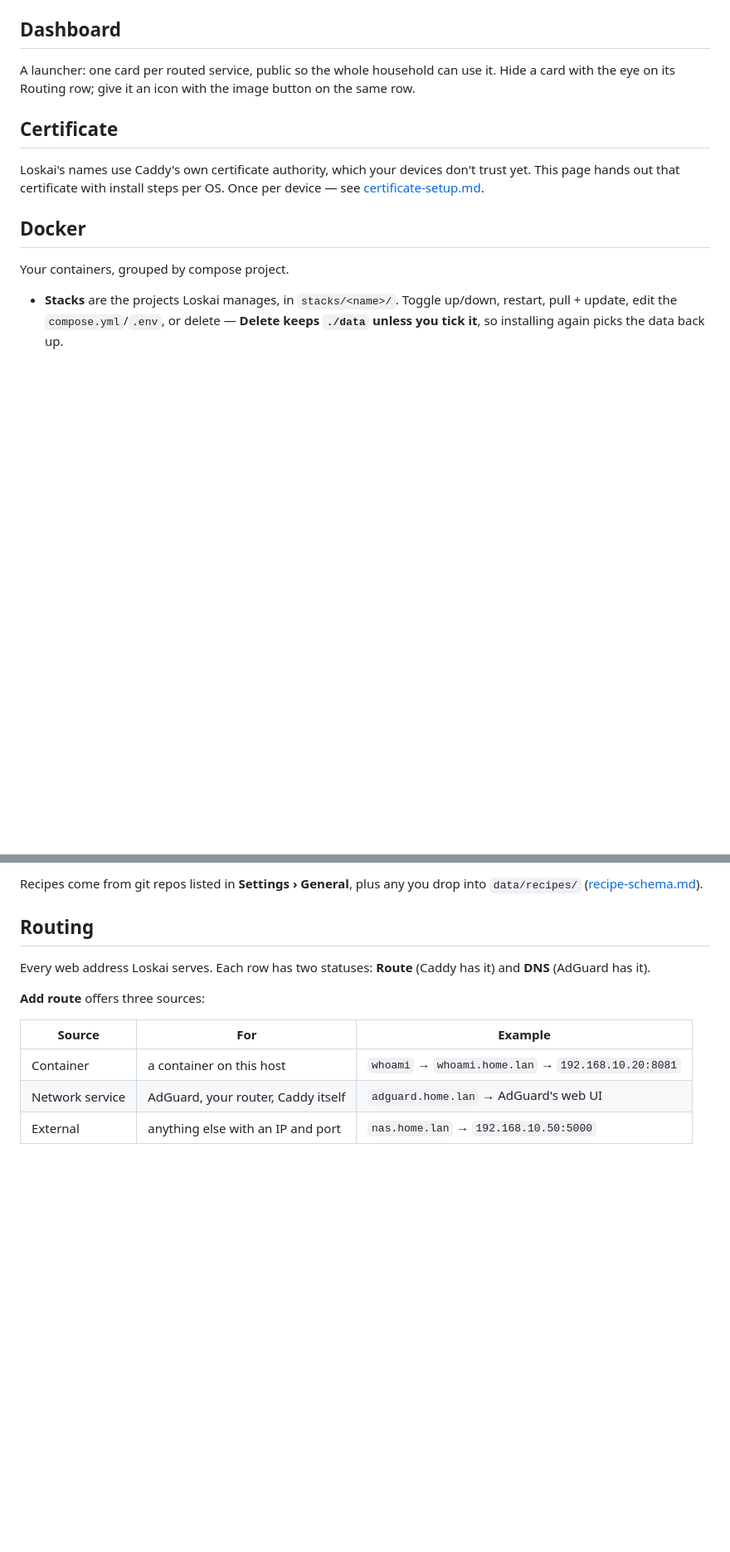
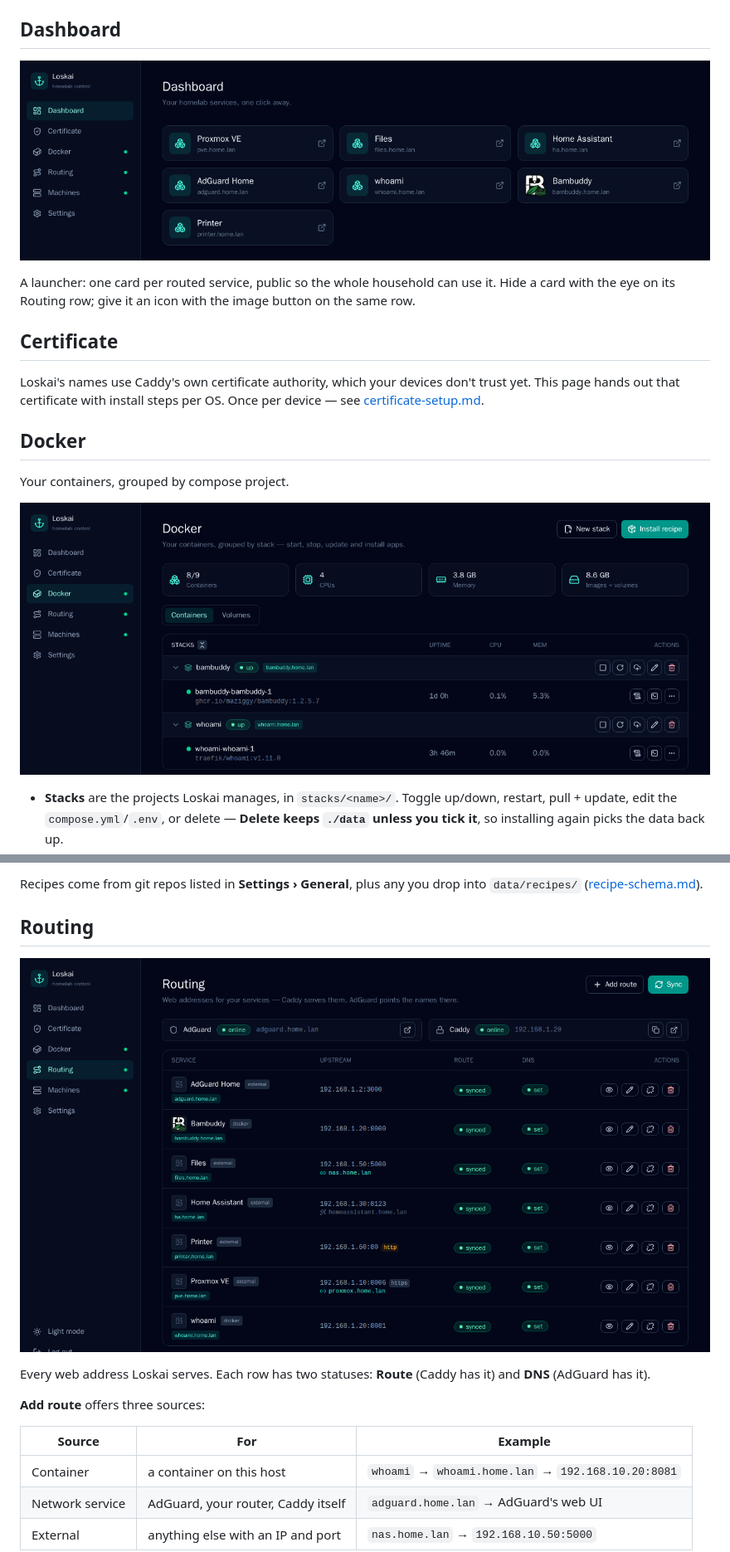
Before and after one commit to simplysunde/loskai, a Markdown page: docs/guides/using-loskai.md, 2 parts joined by grey strips. Shown at 83% size. Drawn GitHub-style; pictures changed too: docs/images/dashboard.png (added), docs/images/docker.png (added), docs/images/routing.png (added); blank space fills up the shorter version.

```diff
--- a/docs/guides/using-loskai.md
+++ b/docs/guides/using-loskai.md
@@ -13,6 +13,8 @@ Nothing else is stored.
 
 ## Dashboard
 
+![Dashboard](../images/dashboard.png)
+
 A launcher: one card per routed service, public so the whole household can use it. Hide a
 card with the eye on its Routing row; give it an icon with the image button on the same row.
 
@@ -25,6 +27,8 @@ This page hands out that certificate with install steps per OS. Once per device
 ## Docker
 
 Your containers, grouped by compose project.
+
+![Docker](../images/docker.png)
 
 - **Stacks** are the projects Loskai manages, in `stacks/<name>/`. Toggle up/down, restart,
   pull + update, edit the `compose.yml`/`.env`, or delete — **Delete keeps `./data` unless you
@@ -45,6 +49,8 @@ Recipes come from git repos listed in **Settings › General**, plus any you dro
 `data/recipes/` ([recipe-schema.md](../reference/recipe-schema.md)).
 
 ## Routing
+
+![Routing](../images/routing.png)
 
 Every web address Loskai serves. Each row has two statuses: **Route** (Caddy has it) and
 **DNS** (AdGuard has it).
```
Also changed, not shown: other parts of docs/guides/using-loskai.md (+2 -0 lines), README.md (+13 -2 lines), docs/images/machines.png (added).
